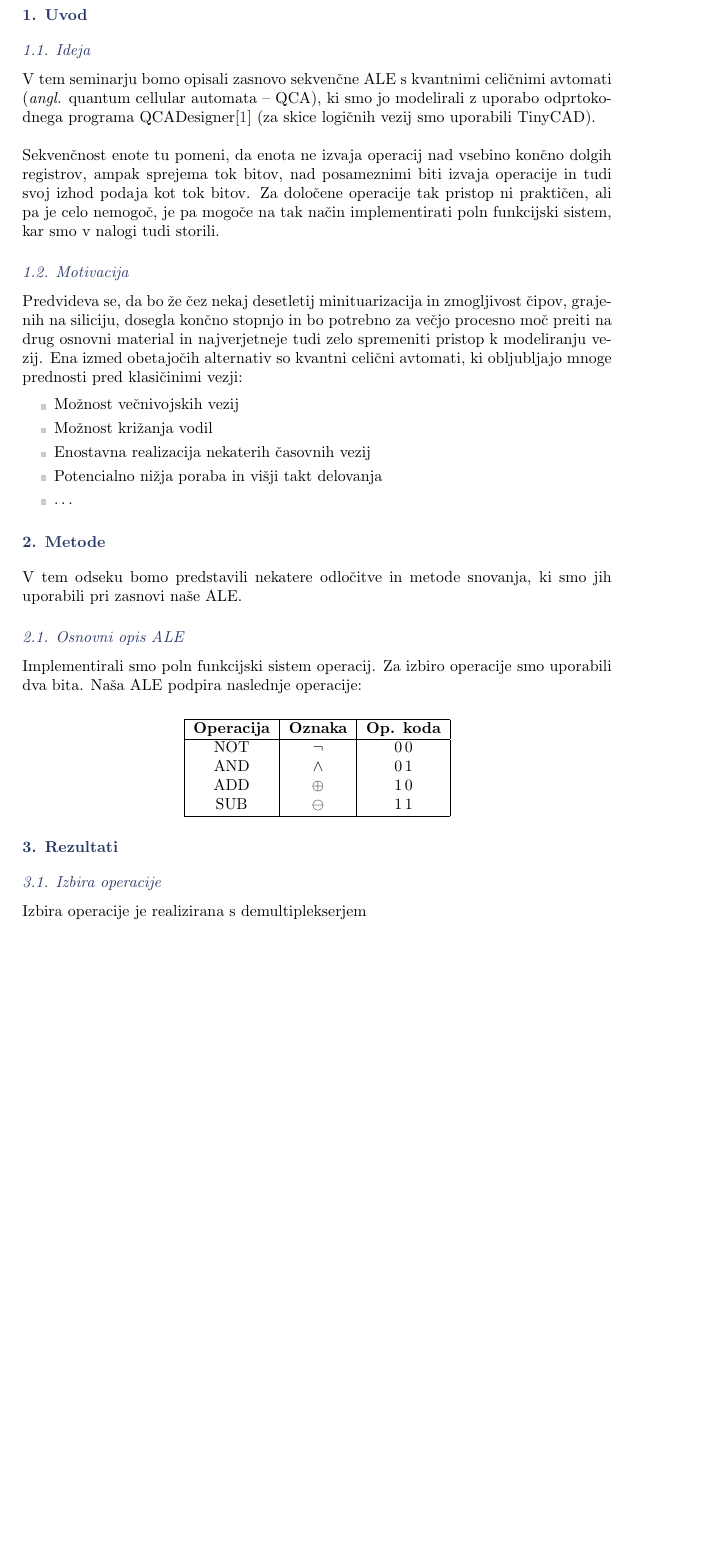
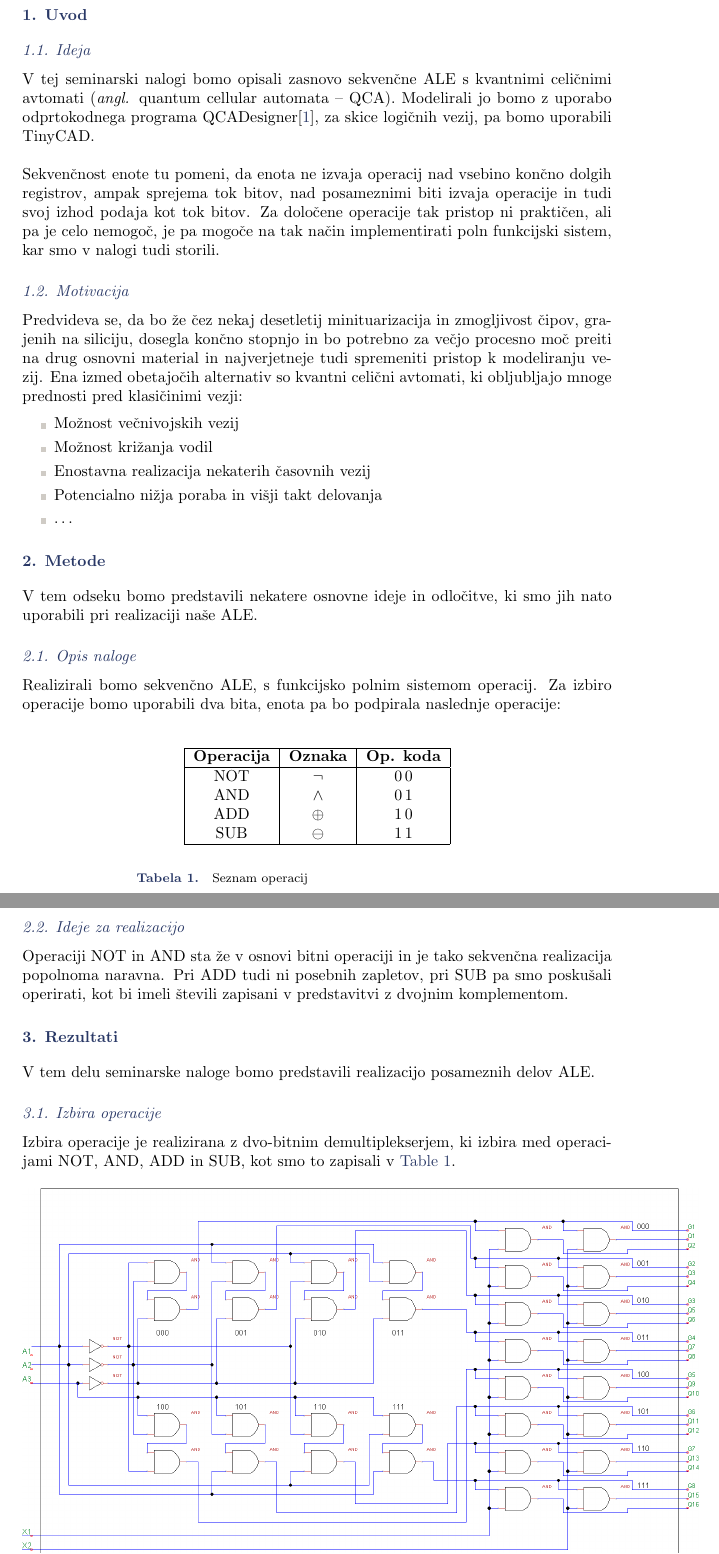
Before and after one commit to HairyFotr/QCA-Sequential-ALU, a LaTeX document (doc/porocilo.tex): part of page 2 of 4 before the commit and two parts of pages 2 and 3 of 5 after it, the two joined at a grey line, cut so that both start at the same text, the shorter picture padded with empty space. Compiled offline with pdfLaTeX.

Commit message:
added AND and NOT, and wrote some... stuff

```diff
--- a/doc/porocilo.tex
+++ b/doc/porocilo.tex
@@ -50,12 +50,12 @@ V seminarju bomo opisali zasnovo sekvenčne ALE s kvantnimi celičnimi avtomati,
 %%
 \section{Uvod}
 \subsection{Ideja}
-V tem seminarju bomo opisali zasnovo sekvenčne ALE s kvantnimi celičnimi avtomati \angl{quantum cellular automata -- QCA}, ki smo jo modelirali z uporabo odprtokodnega programa QCADesigner\cite{walus:2004} (za skice logičnih vezij smo uporabili TinyCAD).
+V tej seminarski nalogi bomo opisali zasnovo sekvenčne ALE s kvantnimi celičnimi avtomati \angl{quantum cellular automata -- QCA}. Modelirali jo bomo z uporabo odprtokodnega programa QCADesigner\cite{walus:2004}, za skice logičnih vezij, pa bomo uporabili TinyCAD.
 \ \\ \ \\
 Sekvenčnost enote tu pomeni, da enota ne izvaja operacij nad vsebino končno dolgih registrov, ampak sprejema tok bitov, nad posameznimi biti izvaja operacije in tudi svoj izhod podaja kot tok bitov. Za določene operacije tak pristop ni praktičen, ali pa je celo nemogoč, je pa mogoče na tak način implementirati poln funkcijski sistem, kar smo v nalogi tudi storili.
 
 \subsection{Motivacija}
-Predvideva se, da bo že čez nekaj desetletij minituarizacija in zmogljivost čipov, grajenih na siliciju, dosegla končno stopnjo in bo potrebno za večjo procesno moč preiti na drug osnovni material in najverjetneje tudi zelo spremeniti pristop k modeliranju vezij. Ena izmed obetajočih alternativ so kvantni celični avtomati, ki obljubljajo mnoge prednosti pred klasičinimi vezji:
+Predvideva se, da bo že čez nekaj desetletij minituarizacija in zmogljivost čipov, grajenih na siliciju, dosegla končno stopnjo in bo potrebno za večjo procesno moč preiti na drug osnovni material in najverjetneje tudi spremeniti pristop k modeliranju vezij. Ena izmed obetajočih alternativ so kvantni celični avtomati, ki obljubljajo mnoge prednosti pred klasičinimi vezji:
 \begin{itemize}
 \item Možnost večnivojskih vezij
 \item Možnost križanja vodil
@@ -67,10 +67,11 @@ Predvideva se, da bo že čez nekaj desetletij minituarizacija in zmogljivost č
 %
 %%
 \section{Metode}
-V tem odseku bomo predstavili nekatere odločitve in metode snovanja, ki smo jih uporabili pri zasnovi naše ALE.
+V tem odseku bomo predstavili nekatere osnovne ideje in odločitve, ki smo jih nato uporabili pri realizaciji naše ALE.
 
-\subsection{Osnovni opis ALE}
-Implementirali smo poln funkcijski sistem operacij. Za izbiro operacije smo uporabili dva bita. Naša ALE podpira naslednje operacije:\\
+\subsection{Opis naloge}
+Realizirali bomo sekvenčno ALE, s funkcijsko polnim sistemom operacij. Za izbiro operacije bomo uporabili dva bita, enota pa bo podpirala naslednje operacije:\\
+\begin{table}[h!]
 \begin{center}
 \begin{tabular}{ | c | c | c | }\hline
 \textbf{Operacija} & \textbf{Oznaka} & \textbf{Op. koda} \\ \hline
@@ -80,10 +81,16 @@ ADD & $\oplus$ & 1\,0 \\
 SUB & $\ominus$ & 1\,1 \\ \hline
 \end{tabular}
 \end{center}
+\caption{Seznam operacij}
+\label{optable}
+\end{table}
+\subsection{Ideje za realizacijo}
+Operaciji NOT in AND sta že v osnovi bitni operaciji in je tako sekvenčna realizacija popolnoma naravna. Pri ADD tudi ni posebnih zapletov, pri SUB pa smo poskušali operirati, kot bi imeli števili zapisani v predstavitvi z dvojnim komplementom.
 
 %
 %%
 \section{Rezultati}
+V tem delu seminarske naloge bomo predstavili realizacijo posameznih delov ALE.
 \subsection{Izbira operacije}
-Izbira operacije je realizirana s demultiplekserjem
+Izbira operacije je realizirana z dvo-bitnim demultiplekserjem, ki izbira med operacijami NOT, AND, ADD in SUB, kot smo to zapisali v \autoref{optable}.
 \begin{figure}[htb]
```
Also changed, not shown: doc/porocilo.pdf, doc/qca/img/AND.png (added), doc/qca/img/NOT.png (added), doc/porocilo.tex (30 more changed lines), 2 other files.
